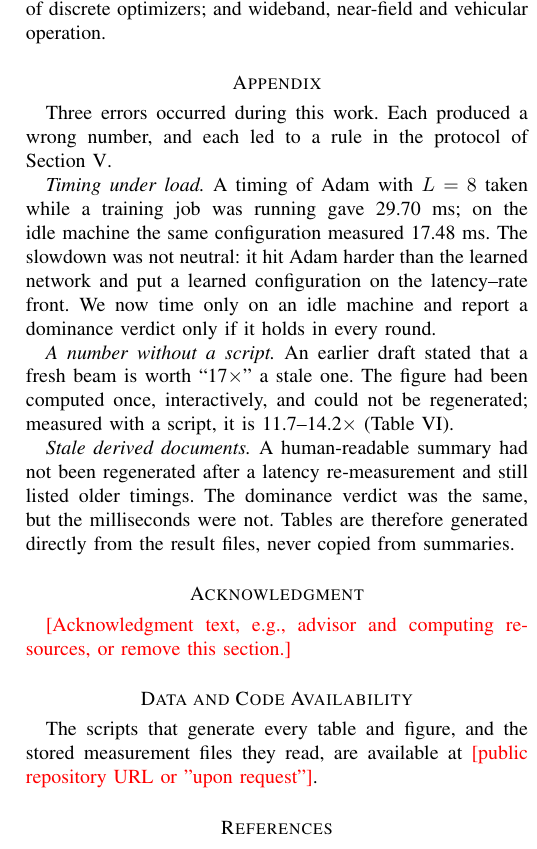
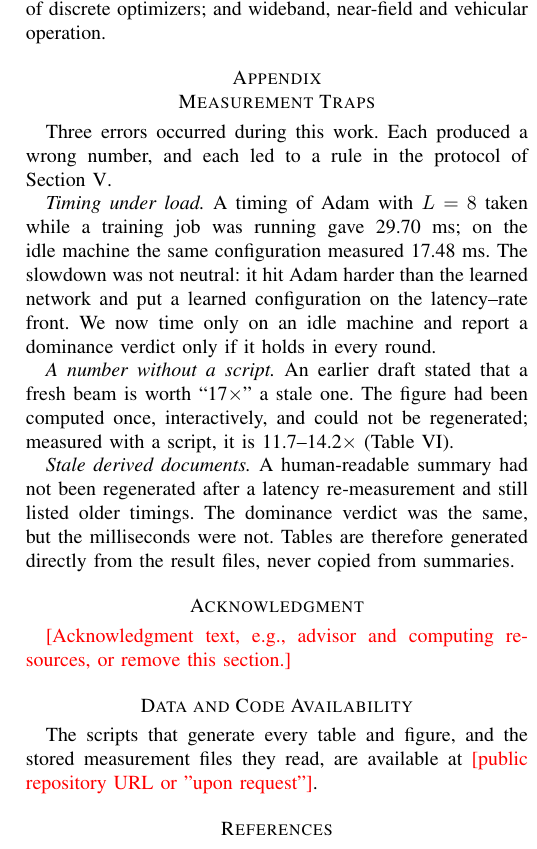
Before and after one commit to sedasavascisen/sedasavascisen, a LaTeX paper (paper_mobility/mobility_paper_ieee.tex, which reads paper_mobility/sections/appendix_traps.tex): part of one column of page 10 of 11, cut so that both start at the same text. Compiled offline with pdfLaTeX.

Commit message:
Fix the appendix heading under IEEEtran
IEEEtran ignores \section after a single \appendix, so the PDF showed
only "Appendix"; pass the title to \appendix instead.

Co-Authored-By: Claude Opus 5.5 <noreply@anthropic.com>
Claude-Session: https://claude.ai/code/session_019YHrDE6QVGXwEesZTaowH5

```diff
--- a/paper_mobility/mobility_paper_ieee.tex
+++ b/paper_mobility/mobility_paper_ieee.tex
@@ -40,7 +40,7 @@ Reconfigurable intelligent surface, mobility, computation latency, effective rat
 \input{sections/section_06_results}
 \input{sections/section_07_conclusion}
 
-\appendix
+\appendix[Measurement Traps]
 \input{sections/appendix_traps}
 
 \section*{Acknowledgment}
--- a/paper_mobility/sections/appendix_traps.tex
+++ b/paper_mobility/sections/appendix_traps.tex
@@ -1,5 +1,3 @@
-\section{Measurement Traps}
-\label{app:traps}
 Three errors occurred during this work. Each produced a wrong number, and each led to a rule in the protocol of Section~\ref{sec:method}.
 
 \emph{Timing under load.} A timing of Adam with $L=8$ taken while a training job was running gave 29.70~ms; on the idle machine the same configuration measured 17.48~ms. The slowdown was not neutral: it hit Adam harder than the learned network and put a learned configuration on the latency--rate front. We now time only on an idle machine and report a dominance verdict only if it holds in every round.
```
Also changed, not shown: paper_mobility/mobility_paper_ieee.pdf.
